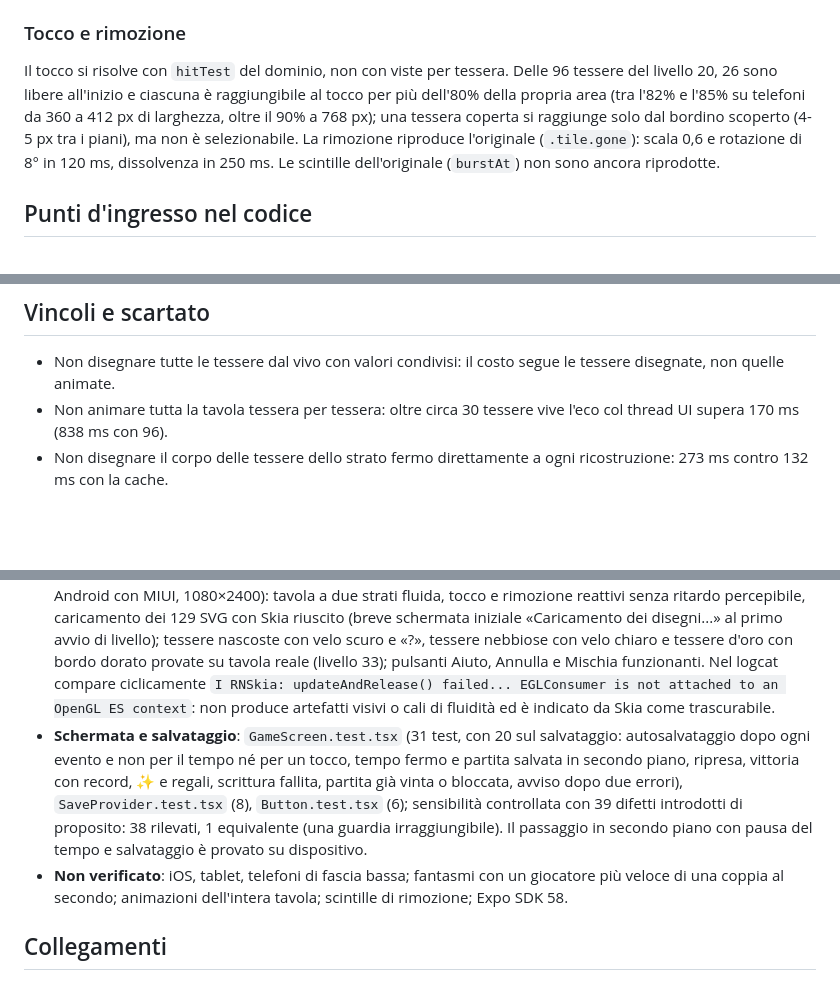
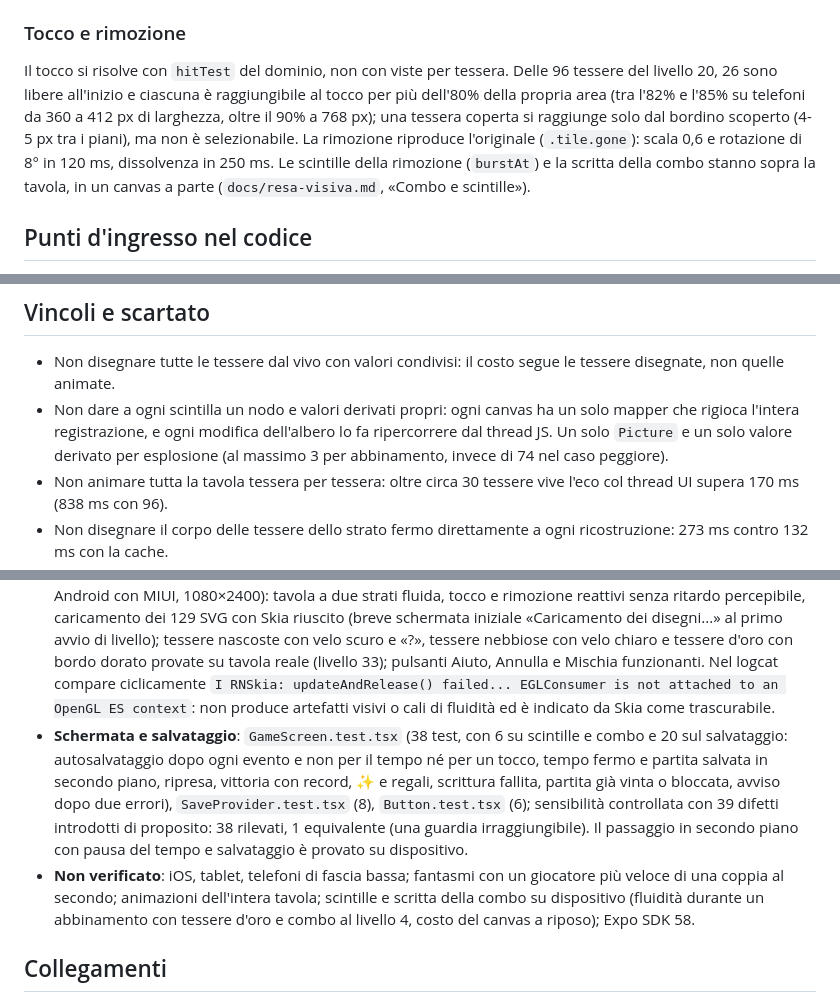
Before and after one commit to luigiscialpi/Majoa-Mahjong, a Markdown page: docs/rendering.md, 3 parts joined by grey strips. Drawn GitHub-style; blank space fills up the shorter version.

```diff
--- a/docs/rendering.md
+++ b/docs/rendering.md
@@ -65,7 +65,7 @@ La schermata riceve l'archivio (`store`), i progressi (`progress`, `onProgress`)
 
 ### Tocco e rimozione
 
-Il tocco si risolve con `hitTest` del dominio, non con viste per tessera. Delle 96 tessere del livello 20, 26 sono libere all'inizio e ciascuna è raggiungibile al tocco per più dell'80% della propria area (tra l'82% e l'85% su telefoni da 360 a 412 px di larghezza, oltre il 90% a 768 px); una tessera coperta si raggiunge solo dal bordino scoperto (4-5 px tra i piani), ma non è selezionabile. La rimozione riproduce l'originale (`.tile.gone`): scala 0,6 e rotazione di 8° in 120 ms, dissolvenza in 250 ms. Le scintille dell'originale (`burstAt`) non sono ancora riprodotte.
+Il tocco si risolve con `hitTest` del dominio, non con viste per tessera. Delle 96 tessere del livello 20, 26 sono libere all'inizio e ciascuna è raggiungibile al tocco per più dell'80% della propria area (tra l'82% e l'85% su telefoni da 360 a 412 px di larghezza, oltre il 90% a 768 px); una tessera coperta si raggiunge solo dal bordino scoperto (4-5 px tra i piani), ma non è selezionabile. La rimozione riproduce l'originale (`.tile.gone`): scala 0,6 e rotazione di 8° in 120 ms, dissolvenza in 250 ms. Le scintille della rimozione (`burstAt`) e la scritta della combo stanno sopra la tavola, in un canvas a parte (`docs/resa-visiva.md`, «Combo e scintille»).
 
 ## Punti d'ingresso nel codice
 
@@ -101,6 +101,7 @@ Regola della tessera libera, geometria di layout, `hitTest` e colonna di gioco s
 ## Vincoli e scartato
 
 - Non disegnare tutte le tessere dal vivo con valori condivisi: il costo segue le tessere disegnate, non quelle animate.
+- Non dare a ogni scintilla un nodo e valori derivati propri: ogni canvas ha un solo mapper che rigioca l'intera registrazione, e ogni modifica dell'albero lo fa ripercorrere dal thread JS. Un solo `Picture` e un solo valore derivato per esplosione (al massimo 3 per abbinamento, invece di 74 nel caso peggiore).
 - Non animare tutta la tavola tessera per tessera: oltre circa 30 tessere vive l'eco col thread UI supera 170 ms (838 ms con 96).
 - Non disegnare il corpo delle tessere dello strato fermo direttamente a ogni ricostruzione: 273 ms contro 132 ms con la cache.
 - Non usare SVG con `<text>` o con `width` e `height` fissi; non usare `ImageSVG` con x o y a zero.
@@ -110,8 +111,8 @@ Regola della tessera libera, geometria di layout, `hitTest` e colonna di gioco s
 
 - **Coperto da test**: 21 test del dominio (`src/domain/board.test.ts`, `src/infrastructure/content/legacyBoard.test.ts`); 6 test su disegni e tavolozze (`legacyThemes.test.ts`, `originalThemes.test.ts`: coerenza con i 100 livelli, corrispondenza tipo → disegno, confronto con l'originale rieseguito in jsdom; 6 difetti introdotti di proposito, tutti rilevati); confronto di fedeltà (129 disegni letti da SkSVG, 127 identici a Chromium, 2 con differenza media sotto 0,001/255); prova in Chromium (tocco, errori, equivalenza strato fermo / vivo); compilazione dei bundle Android e iOS. In `src/ui/`, 29 test (stato della vista della tavola, testi, formati, selettore, parametri della rotta e schermata di gioco con la tavola Skia sostituita da un finto componente: tocco, rimozione, tempo, avvisi, Aiuto, Annulla, Mischia, rimescolo automatico, caso senza soluzione, vittoria, Rigioca); 12 difetti introdotti di proposito nella schermata e nel round, tutti rilevati (un tredicesimo, che lascia correre l'intervallo del tempo a partita finita, non cambia nulla di visibile).
 - **Misurato su dispositivo**: prototipo S1 in produzione su Android (tabella sopra). Sull'app (Redmi Note 9 Pro, Android con MIUI, 1080×2400): tavola a due strati fluida, tocco e rimozione reattivi senza ritardo percepibile, caricamento dei 129 SVG con Skia riuscito (breve schermata iniziale «Caricamento dei disegni...» al primo avvio di livello); tessere nascoste con velo scuro e «?», tessere nebbiose con velo chiaro e tessere d'oro con bordo dorato provate su tavola reale (livello 33); pulsanti Aiuto, Annulla e Mischia funzionanti. Nel logcat compare ciclicamente `I RNSkia: updateAndRelease() failed... EGLConsumer is not attached to an OpenGL ES context`: non produce artefatti visivi o cali di fluidità ed è indicato da Skia come trascurabile.
-- **Schermata e salvataggio**: `GameScreen.test.tsx` (31 test, con 20 sul salvataggio: autosalvataggio dopo ogni evento e non per il tempo né per un tocco, tempo fermo e partita salvata in secondo piano, ripresa, vittoria con record, ✨ e regali, scrittura fallita, partita già vinta o bloccata, avviso dopo due errori), `SaveProvider.test.tsx` (8), `Button.test.tsx` (6); sensibilità controllata con 39 difetti introdotti di proposito: 38 rilevati, 1 equivalente (una guardia irraggiungibile). Il passaggio in secondo piano con pausa del tempo e salvataggio è provato su dispositivo.
-- **Non verificato**: iOS, tablet, telefoni di fascia bassa; fantasmi con un giocatore più veloce di una coppia al secondo; animazioni dell'intera tavola; scintille di rimozione; Expo SDK 58.
+- **Schermata e salvataggio**: `GameScreen.test.tsx` (38 test, con 6 su scintille e combo e 20 sul salvataggio: autosalvataggio dopo ogni evento e non per il tempo né per un tocco, tempo fermo e partita salvata in secondo piano, ripresa, vittoria con record, ✨ e regali, scrittura fallita, partita già vinta o bloccata, avviso dopo due errori), `SaveProvider.test.tsx` (8), `Button.test.tsx` (6); sensibilità controllata con 39 difetti introdotti di proposito: 38 rilevati, 1 equivalente (una guardia irraggiungibile). Il passaggio in secondo piano con pausa del tempo e salvataggio è provato su dispositivo.
+- **Non verificato**: iOS, tablet, telefoni di fascia bassa; fantasmi con un giocatore più veloce di una coppia al secondo; animazioni dell'intera tavola; scintille e scritta della combo su dispositivo (fluidità durante un abbinamento con tessere d'oro e combo al livello 4, costo del canvas a riposo); Expo SDK 58.
 
 ## Collegamenti
 
```
Also changed, not shown: other parts of docs/rendering.md (+1 -1 lines), README.md (+3 -3 lines), docs/resa-visiva.md (+5 -5 lines).
